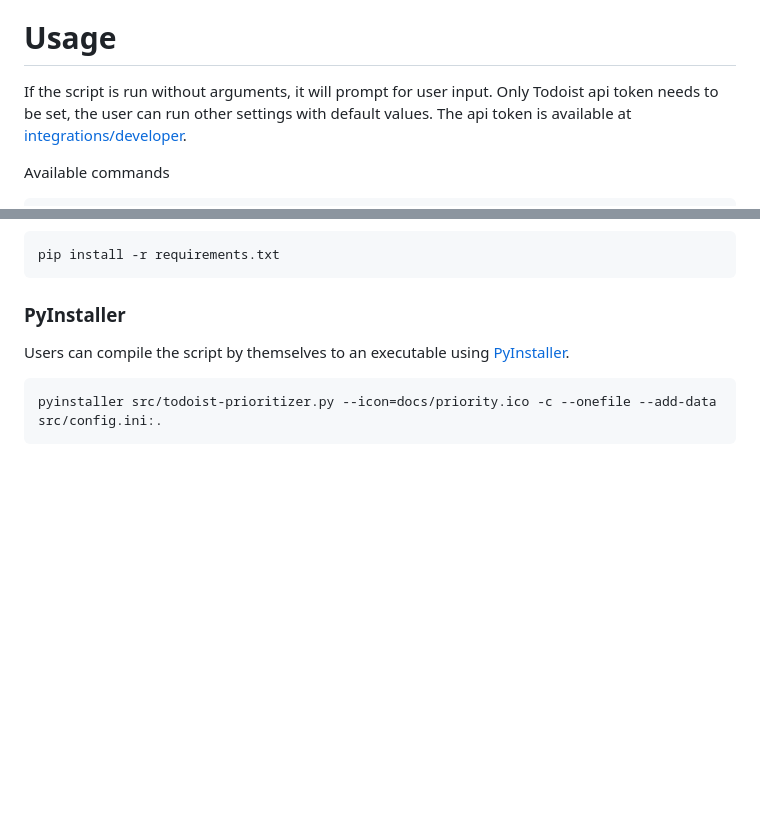
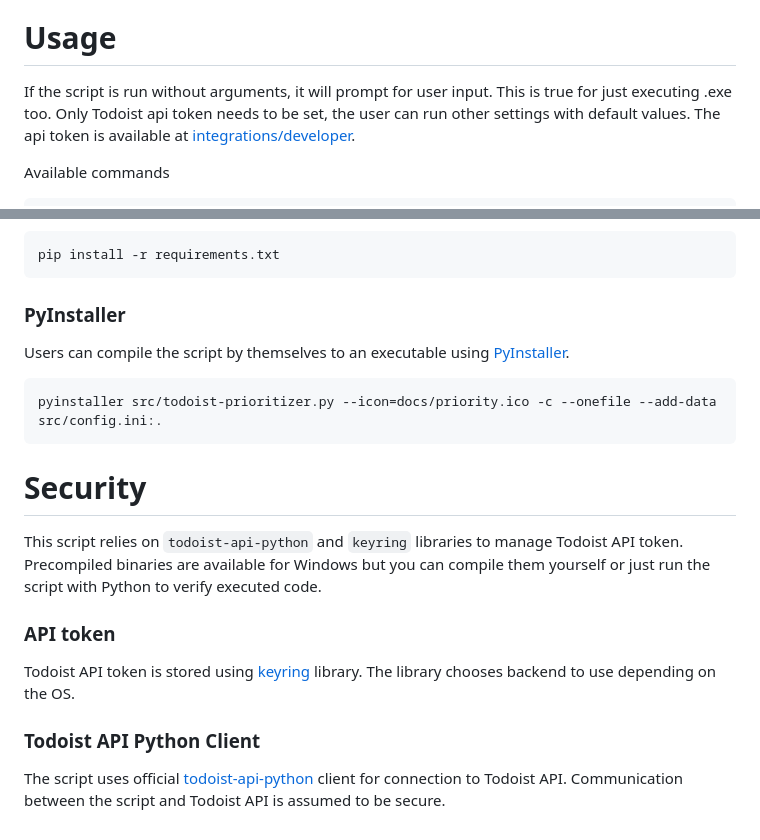
Before and after one commit to ussaka/todoist-priorizer, a Markdown page: README.md, 2 parts joined by grey strips. GitHub-like rendering; blank space fills up the shorter version.

````diff
--- a/README.md
+++ b/README.md
@@ -23,7 +23,7 @@ The todoist-prioritizer is a Python script designed to manage Todoist tasks prio
 - The script runs once a day at a time specified by the user
 
 # Usage
-If the script is run without arguments, it will prompt for user input. Only Todoist api token needs to be set, the user can run other settings with default values. The api token is available at [integrations/developer](https://todoist.com/prefs/integrations).
+If the script is run without arguments, it will prompt for user input. This is true for just executing .exe too. Only Todoist api token needs to be set, the user can run other settings with default values. The api token is available at [integrations/developer](https://todoist.com/prefs/integrations).
 
 Available commands
 ```bash
@@ -69,3 +69,12 @@ Users can compile the script by themselves to an executable using [PyInstaller](
 ```bash
 pyinstaller src/todoist-prioritizer.py --icon=docs/priority.ico -c --onefile --add-data src/config.ini:.
 ```
+
+# Security
+This script relies on `todoist-api-python` and `keyring` libraries to manage Todoist API token. Precompiled binaries are available for Windows but you can compile them yourself or just run the script with Python to verify executed code.
+
+### API token
+Todoist API token is stored using [keyring](https://github.com/jaraco/keyring) library. The library chooses backend to use depending on the OS.
+
+### Todoist API Python Client
+The script uses official [todoist-api-python](https://github.com/Doist/todoist-api-python) client for connection to Todoist API. Communication between the script and Todoist API is assumed to be secure.
````
